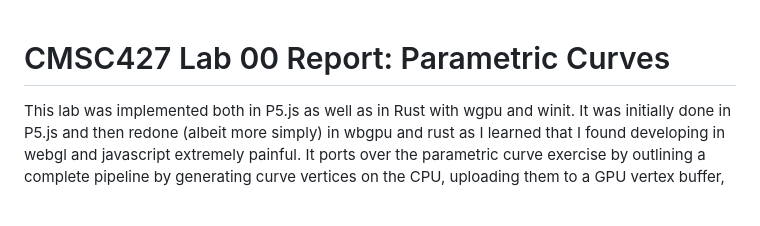
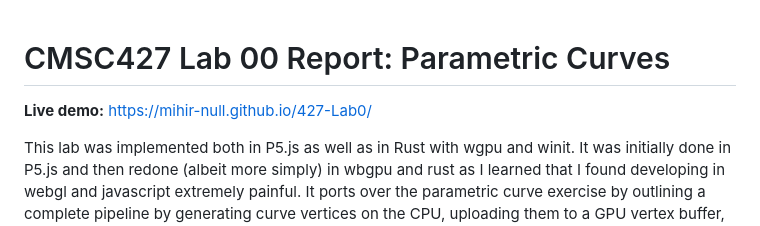
Before and after one commit to Mihir-Null/427-Lab0, a Markdown page: README.md, the part around the change. Drawn GitHub-style; blank space fills up the shorter version.

Commit message:
add deployment link to readme

```diff
--- a/README.md
+++ b/README.md
@@ -1,4 +1,6 @@
 # CMSC427 Lab 00 Report: Parametric Curves
+
+**Live demo:** https://mihir-null.github.io/427-Lab0/
 
 This lab was implemented both in P5.js as well as in Rust with wgpu and winit. It was initially done in P5.js and then redone (albeit more simply) in wbgpu and rust as I learned that I found developing in webgl and javascript extremely painful. It ports over the parametric curve exercise by outlining a complete pipeline by generating curve vertices on the CPU, uploading them to a GPU vertex buffer, and drawing them with a line-strip pipeline, though only the make_rose_curve function and shader definition are relevant to the lab exercises. The rest of the code is the pipeline infrastructure necessary for wgpu and is largely boilerplate but has been annotated as well.
 
```
